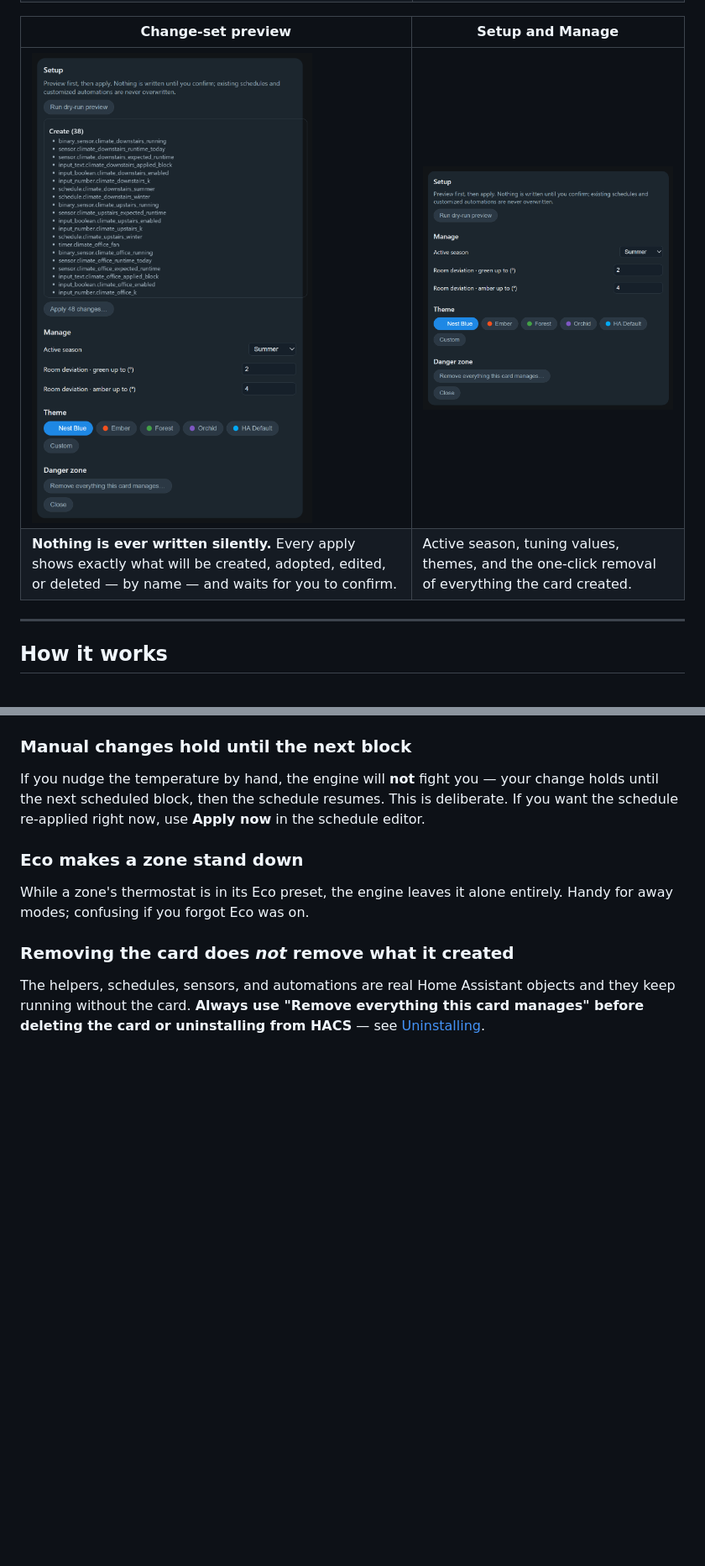
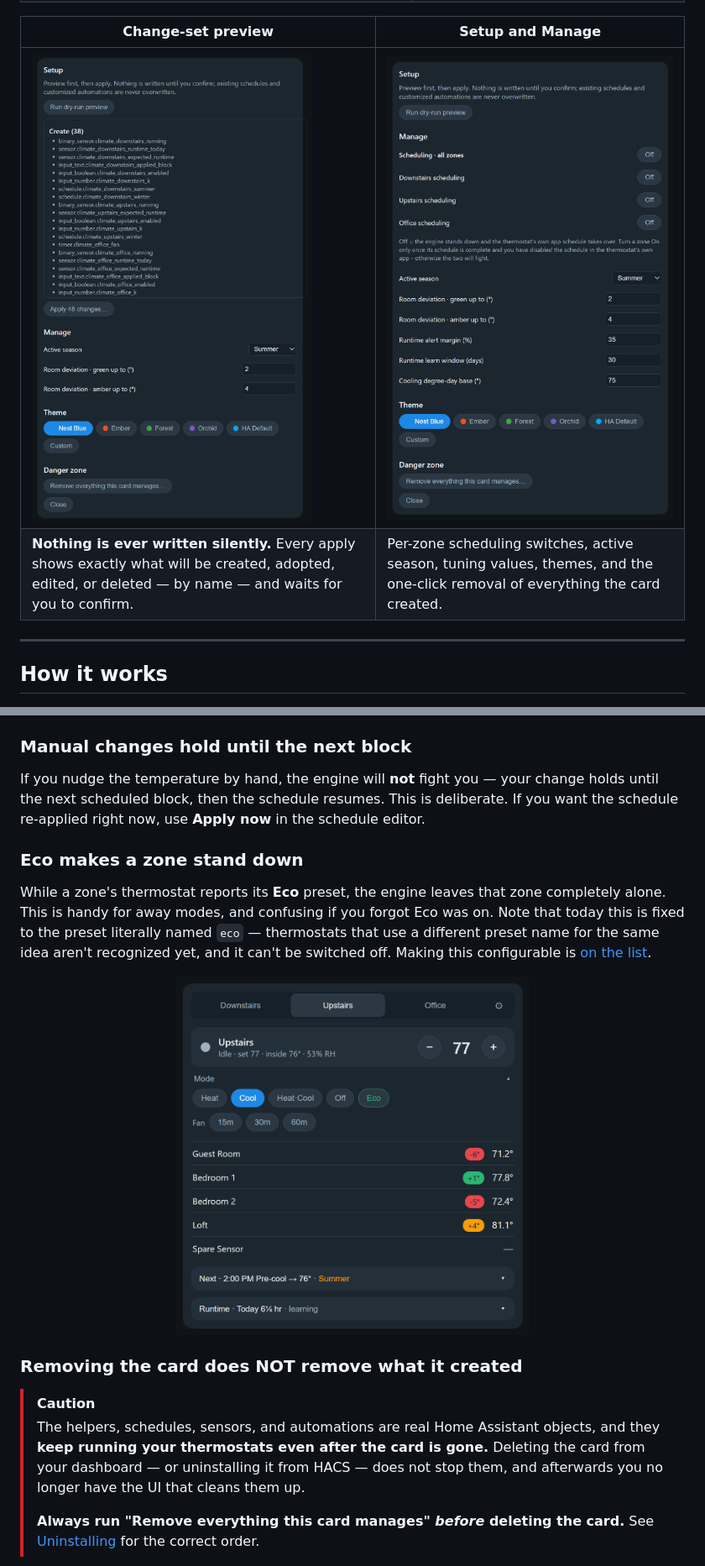
Before and after one commit to Coolmanchambers/multizone-climate-scheduler-card, a Markdown page: README.md, 2 parts joined by grey strips. Shown at 84% size. Rendered like a GitHub page; pictures changed too: docs/setup.png; blank space fills up the shorter version.

```diff
--- a/README.md
+++ b/README.md
@@ -58,8 +73,8 @@ or you want the card to control equipment directly (it never does — automation
 
 | Change-set preview | Setup and Manage |
 |---|---|
-| <img src="docs/preview.png" alt="Setup screen listing every object that will be created, with an Apply 48 changes button" width="380"> | <img src="docs/setup.png" alt="Setup and Manage screen with active season, tunables, theme picker and a danger zone remove-everything button" width="380"> |
-| **Nothing is ever written silently.** Every apply shows exactly what will be created, adopted, edited, or deleted — by name — and waits for you to confirm. | Active season, tuning values, themes, and the one-click removal of everything the card created. |
+| <img src="docs/preview.png" alt="Setup screen listing every object that will be created, with an Apply 48 changes button" width="380"> | <img src="docs/setup.png" alt="Setup and Manage screen with per-zone scheduling toggles, tunables, theme picker and a danger zone remove-everything button" width="380"> |
+| **Nothing is ever written silently.** Every apply shows exactly what will be created, adopted, edited, or deleted — by name — and waits for you to confirm. | Per-zone scheduling switches, active season, tuning values, themes, and the one-click removal of everything the card created. |
 
 ---
 
@@ -196,14 +262,30 @@ toggle on the Manage screen too.
 
 ### Manual changes hold until the next block
+
 If you nudge the temperature by hand, the engine will **not** fight you — your change holds
 until the next scheduled block, then the schedule resumes. This is deliberate. If you want the
 schedule re-applied right now, use **Apply now** in the schedule editor.
 
 ### Eco makes a zone stand down
-While a zone's thermostat is in its Eco preset, the engine leaves it alone entirely. Handy for
-away modes; confusing if you forgot Eco was on.
 
-### Removing the card does *not* remove what it created
-The helpers, schedules, sensors, and automations are real Home Assistant objects and they keep
-running without the card. **Always use "Remove everything this card manages" before deleting
-the card or uninstalling from HACS** — see [Uninstalling](#uninstalling).
+While a zone's thermostat reports its **Eco** preset, the engine leaves that zone completely
+alone. This is handy for away modes, and confusing if you forgot Eco was on. Note that today
+this is fixed to the preset literally named `eco` — thermostats that use a different preset
+name for the same idea aren't recognized yet, and it can't be switched off. Making this
+configurable is [on the list](#not-in-this-release).
+
+<p align="center">
+  <img src="docs/controls.png" alt="The controls expander showing Heat, Cool, Heat-Cool, Off and Eco buttons plus fan timer chips" width="420">
+</p>
+
+### Removing the card does NOT remove what it created
+
+> [!CAUTION]
+> The helpers, schedules, sensors, and automations are real Home Assistant objects, and they
+> **keep running your thermostats even after the card is gone.** Deleting the card from your
+> dashboard — or uninstalling it from HACS — does not stop them, and afterwards you no longer
+> have the UI that cleans them up.
+>
+> **Always run "Remove everything this card manages" _before_ deleting the card.** See
+> [Uninstalling](#uninstalling) for the correct order.
+
```
Also changed, not shown: other parts of README.md (+138 -52 lines), docs/danger.png (added), docs/killswitch.png (added), 5 other files.
